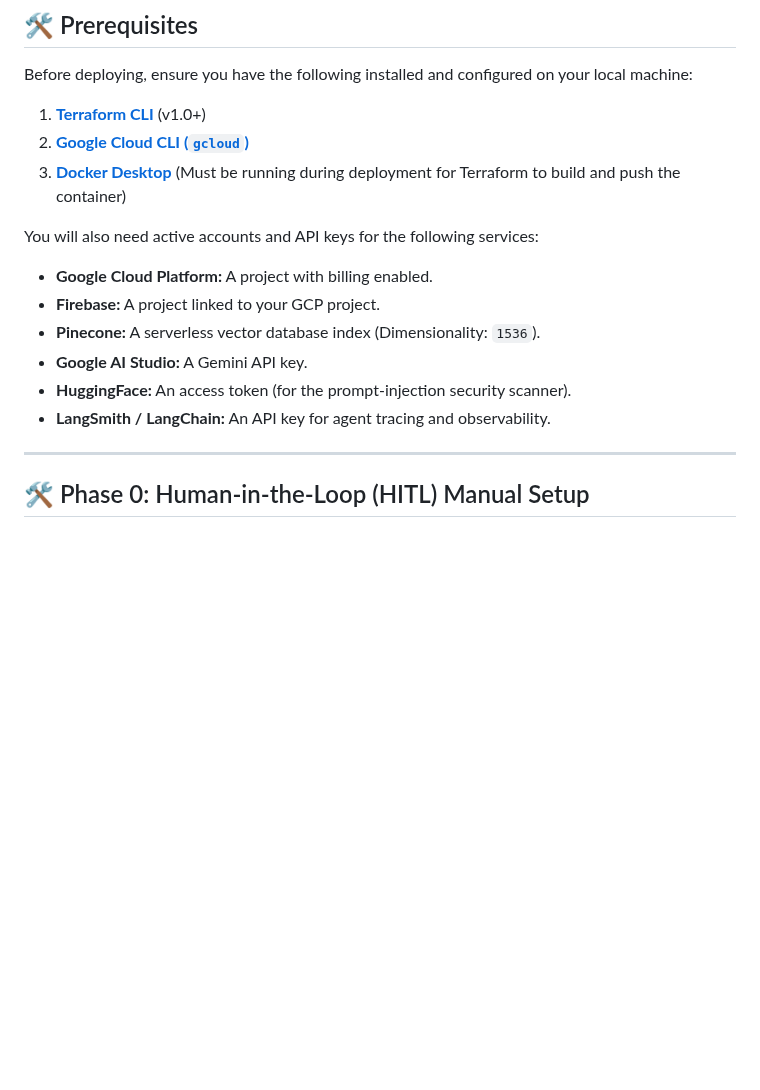
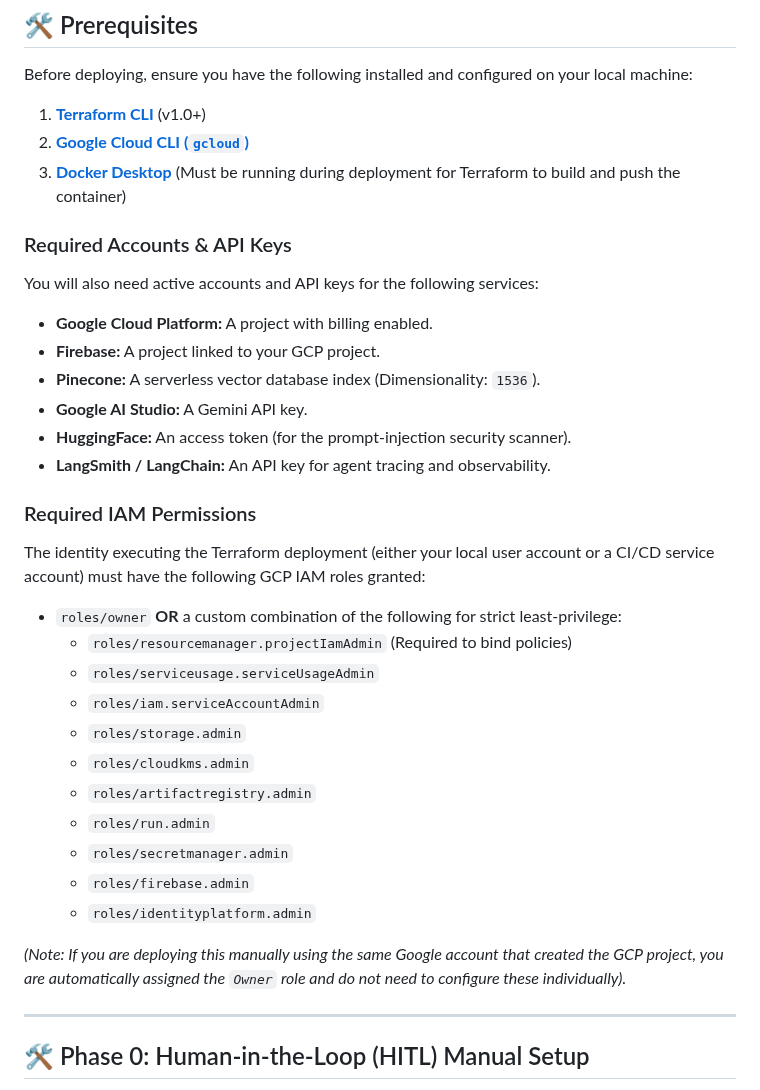
Before and after one commit to ramsundharVenkadesan/CliniClarity, a Markdown page: docs/Deployment.md, the part around the change. Rendered like a GitHub page; blank space fills up the shorter version.

```diff
--- a/docs/Deployment.md
+++ b/docs/Deployment.md
@@ -12,6 +12,7 @@ Before deploying, ensure you have the following installed and configured on your
 2. **[Google Cloud CLI (`gcloud`)](https://cloud.google.com/sdk/docs/install)**
 3. **[Docker Desktop](https://www.docker.com/products/docker-desktop/)** (Must be running during deployment for Terraform to build and push the container)
 
+### Required Accounts & API Keys
 You will also need active accounts and API keys for the following services:
 * **Google Cloud Platform:** A project with billing enabled.
 * **Firebase:** A project linked to your GCP project.
@@ -19,6 +20,22 @@ You will also need active accounts and API keys for the following services:
 * **Google AI Studio:** A Gemini API key.
 * **HuggingFace:** An access token (for the prompt-injection security scanner).
 * **LangSmith / LangChain:** An API key for agent tracing and observability.
+
+### Required IAM Permissions
+The identity executing the Terraform deployment (either your local user account or a CI/CD service account) must have the following GCP IAM roles granted:
+* `roles/owner` **OR** a custom combination of the following for strict least-privilege:
+     * `roles/resourcemanager.projectIamAdmin` (Required to bind policies)
+     * `roles/serviceusage.serviceUsageAdmin`
+     * `roles/iam.serviceAccountAdmin`
+     * `roles/storage.admin`
+     * `roles/cloudkms.admin`
+     * `roles/artifactregistry.admin`
+     * `roles/run.admin`
+     * `roles/secretmanager.admin`
+     * `roles/firebase.admin`
+     * `roles/identityplatform.admin`
+
+*(Note: If you are deploying this manually using the same Google account that created the GCP project, you are automatically assigned the `Owner` role and do not need to configure these individually).*
 
 ---
 
```
